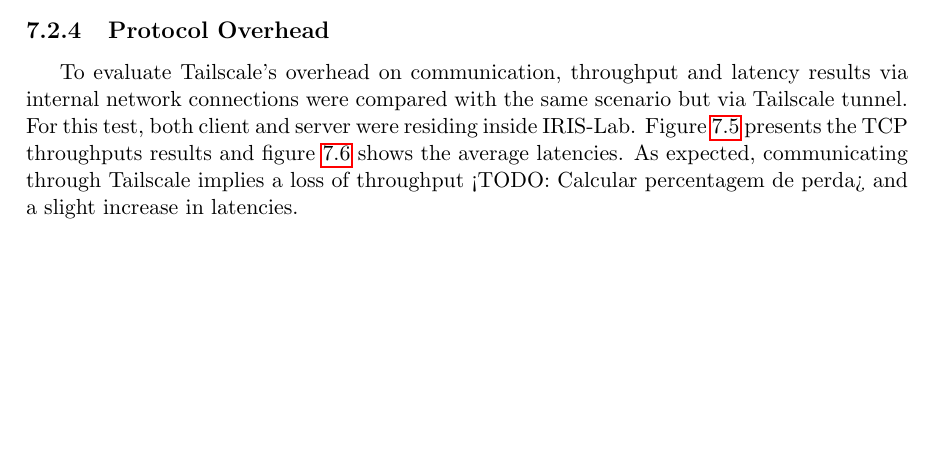
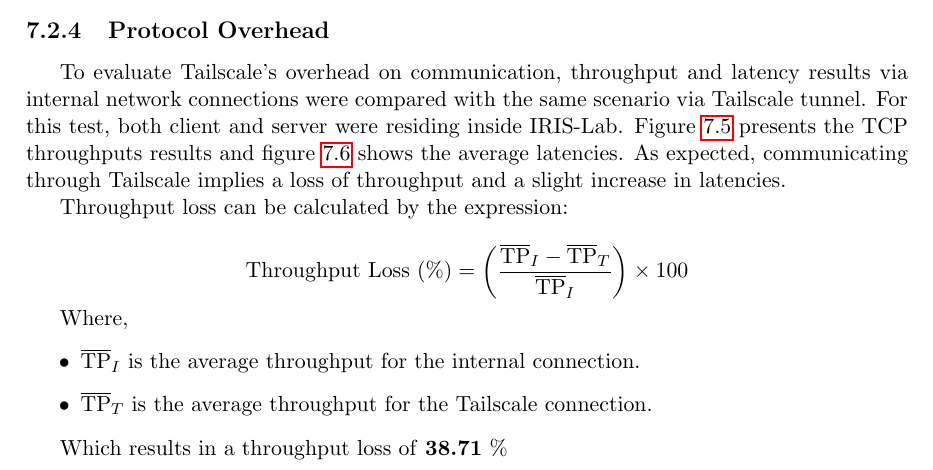
Before and after one commit to VascoRegal/thesis-writing, a LaTeX thesis (pre-tese.tex): part of page 45 of 52, cut so that both start at the same text, the shorter picture padded with empty space. The pictures show the PDF file pre-tese.pdf that the author committed with the source.

Commit message:
% throughput loss

```diff
--- a/pre-tese.tex
+++ b/pre-tese.tex
@@ -852,7 +852,22 @@
 
 \subsection{Protocol Overhead}
 
-To evaluate Tailscale's overhead on communication, throughput and latency results via internal network connections were compared with the same scenario but via Tailscale tunnel. For this test, both client and server were residing inside \ac{iris}. Figure \ref{fig:overhead} presents the \ac{tcp} throughputs results and figure \ref{fig:latency_overhead} shows the average latencies. As expected, communicating through Tailscale implies a loss of throughput <TODO: Calcular percentagem de perda> and a slight increase in latencies.
+To evaluate Tailscale's overhead on communication, throughput and latency results via internal network connections were compared with the same scenario via Tailscale tunnel. For this test, both client and server were residing inside \ac{iris}. Figure \ref{fig:overhead} presents the \ac{tcp} throughputs results and figure \ref{fig:latency_overhead} shows the average latencies. As expected, communicating through Tailscale implies a loss of throughput and a slight increase in latencies.
+
+Throughput loss can be calculated by the expression:
+
+\[
+\text{Throughput Loss (\%)} = \left( \frac{ \overline{\text{TP}}_I - \overline{\text{TP}}_T }{ \overline{\text{TP}}_I } \right) \times 100
+\]
+
+Where,
+
+\begin{itemize}
+    \item \( \overline{\text{TP}}_I \) is the average throughput for the internal connection.
+    \item \( \overline{\text{TP}}_T \) is the average throughput for the Tailscale connection.
+\end{itemize}
+
+Which results in a throughput loss of \textbf{38.71} \%
 
 \begin{figure}[h]
 \centering
```
Also changed, not shown: pre-tese.pdf.
